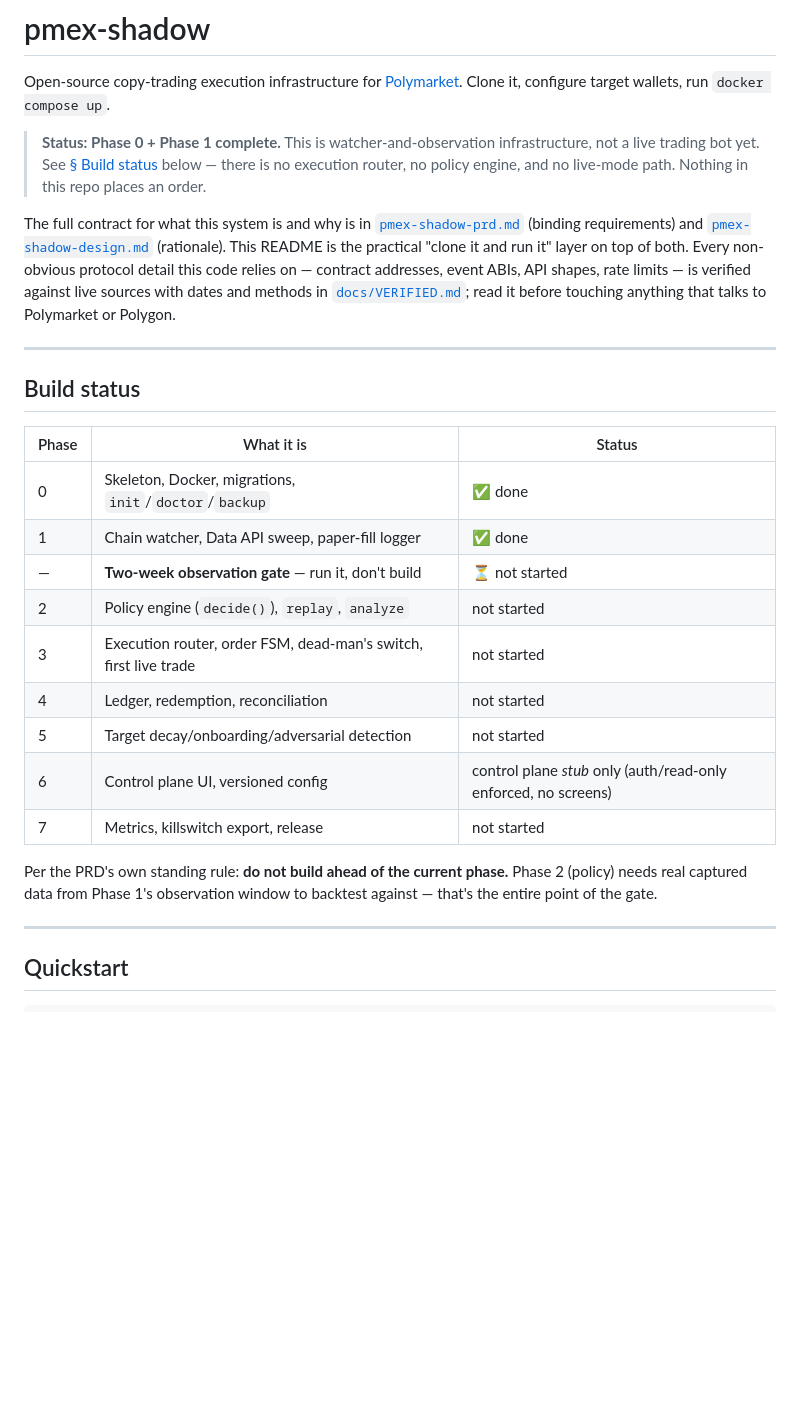
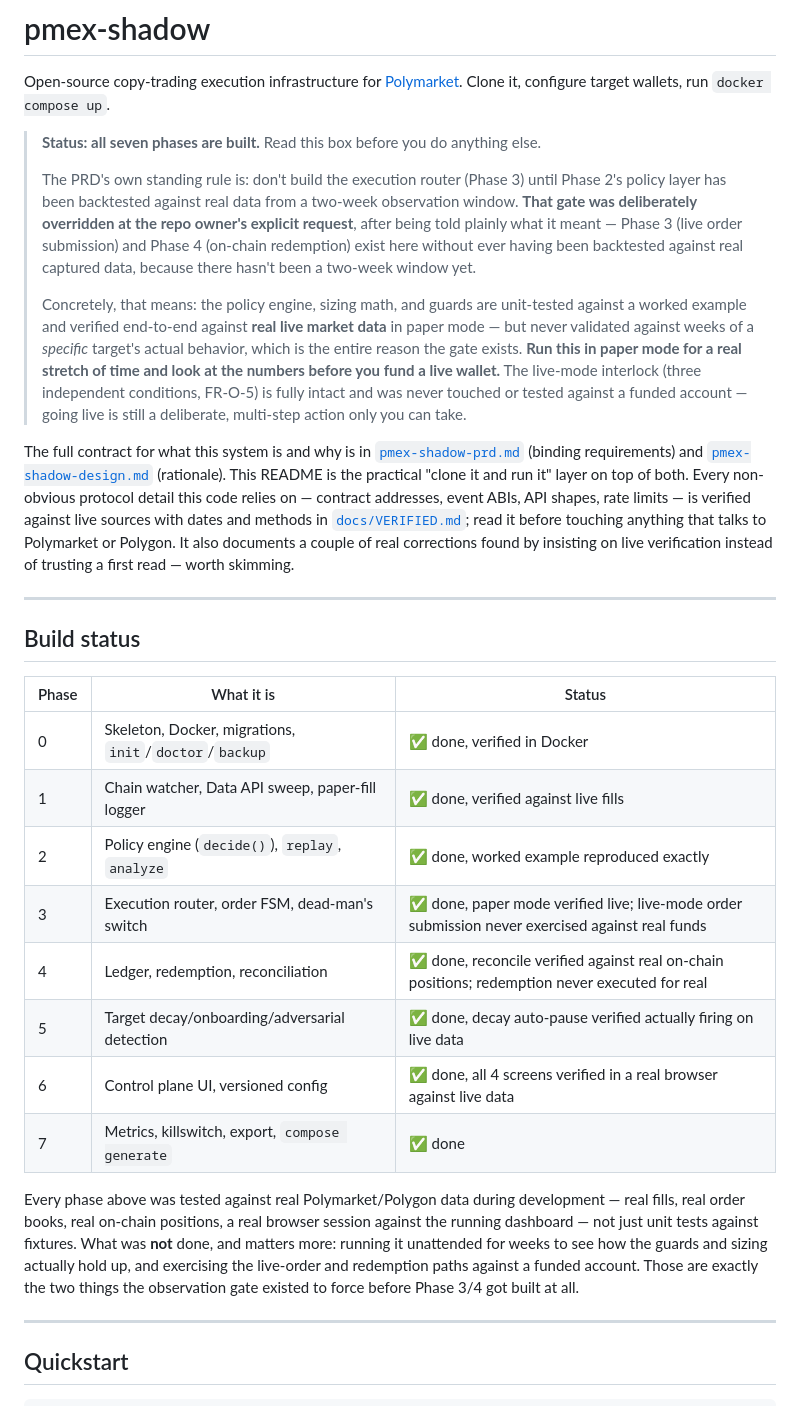
Before and after one commit to Ayushjain2205/pmex-shadow, a Markdown page: README.md, the part around one of its changes. GitHub-like rendering; blank space fills up the shorter version.

```diff
--- a/README.md
+++ b/README.md
@@ -3,10 +3,24 @@
 Open-source copy-trading execution infrastructure for [Polymarket](https://polymarket.com).
 Clone it, configure target wallets, run `docker compose up`.
 
-> **Status: Phase 0 + Phase 1 complete.** This is watcher-and-observation
-> infrastructure, not a live trading bot yet. See [§ Build status](#build-status)
-> below — there is no execution router, no policy engine, and no live-mode path.
-> Nothing in this repo places an order.
+> **Status: all seven phases are built.** Read this box before you do anything else.
+>
+> The PRD's own standing rule is: don't build the execution router (Phase 3) until
+> Phase 2's policy layer has been backtested against real data from a two-week
+> observation window. **That gate was deliberately overridden at the repo owner's
+> explicit request**, after being told plainly what it meant — Phase 3
+> (live order submission) and Phase 4 (on-chain redemption) exist here without ever
+> having been backtested against real captured data, because there hasn't been a
+> two-week window yet.
+>
+> Concretely, that means: the policy engine, sizing math, and guards are unit-tested
+> against a worked example and verified end-to-end against **real live market data**
+> in paper mode — but never validated against weeks of a *specific* target's actual
+> behavior, which is the entire reason the gate exists. **Run this in paper mode for
+> a real stretch of time and look at the numbers before you fund a live wallet.**
+> The live-mode interlock (three independent conditions, FR-O-5) is fully intact and
+> was never touched or tested against a funded account — going live is still a
+> deliberate, multi-step action only you can take.
 
 The full contract for what this system is and why is in
 [`pmex-shadow-prd.md`](pmex-shadow-prd.md) (binding requirements) and
@@ -15,7 +29,8 @@ practical "clone it and run it" layer on top of both. Every non-obvious protocol
 detail this code relies on — contract addresses, event ABIs, API shapes, rate
 limits — is verified against live sources with dates and methods in
 [`docs/VERIFIED.md`](docs/VERIFIED.md); read it before touching anything that talks
-to Polymarket or Polygon.
+to Polymarket or Polygon. It also documents a couple of real corrections found by
+insisting on live verification instead of trusting a first read — worth skimming.
 
 ---
 
@@ -23,19 +38,22 @@ to Polymarket or Polygon.
 
 | Phase | What it is | Status |
 |---|---|---|
-| 0 | Skeleton, Docker, migrations, `init`/`doctor`/`backup` | ✅ done |
-| 1 | Chain watcher, Data API sweep, paper-fill logger | ✅ done |
-| — | **Two-week observation gate** — run it, don't build | ⏳ not started |
-| 2 | Policy engine (`decide()`), `replay`, `analyze` | not started |
-| 3 | Execution router, order FSM, dead-man's switch, first live trade | not started |
-| 4 | Ledger, redemption, reconciliation | not started |
-| 5 | Target decay/onboarding/adversarial detection | not started |
-| 6 | Control plane UI, versioned config | control plane *stub* only (auth/read-only enforced, no screens) |
-| 7 | Metrics, killswitch export, release | not started |
+| 0 | Skeleton, Docker, migrations, `init`/`doctor`/`backup` | ✅ done, verified in Docker |
+| 1 | Chain watcher, Data API sweep, paper-fill logger | ✅ done, verified against live fills |
+| 2 | Policy engine (`decide()`), `replay`, `analyze` | ✅ done, worked example reproduced exactly |
+| 3 | Execution router, order FSM, dead-man's switch | ✅ done, paper mode verified live; live-mode order submission never exercised against real funds |
+| 4 | Ledger, redemption, reconciliation | ✅ done, reconcile verified against real on-chain positions; redemption never executed for real |
+| 5 | Target decay/onboarding/adversarial detection | ✅ done, decay auto-pause verified actually firing on live data |
+| 6 | Control plane UI, versioned config | ✅ done, all 4 screens verified in a real browser against live data |
+| 7 | Metrics, killswitch, export, `compose generate` | ✅ done |
 
-Per the PRD's own standing rule: **do not build ahead of the current phase.** Phase
-2 (policy) needs real captured data from Phase 1's observation window to backtest
-against — that's the entire point of the gate.
+Every phase above was tested against real Polymarket/Polygon data during
+development — real fills, real order books, real on-chain positions, a real browser
+session against the running dashboard — not just unit tests against fixtures. What
+was **not** done, and matters more: running it unattended for weeks to see how the
+guards and sizing actually hold up, and exercising the live-order and redemption
+paths against a funded account. Those are exactly the two things the observation gate
+existed to force before Phase 3/4 got built at all.
 
 ---
 
```
Also changed, not shown: other parts of README.md (+77 -23 lines).
